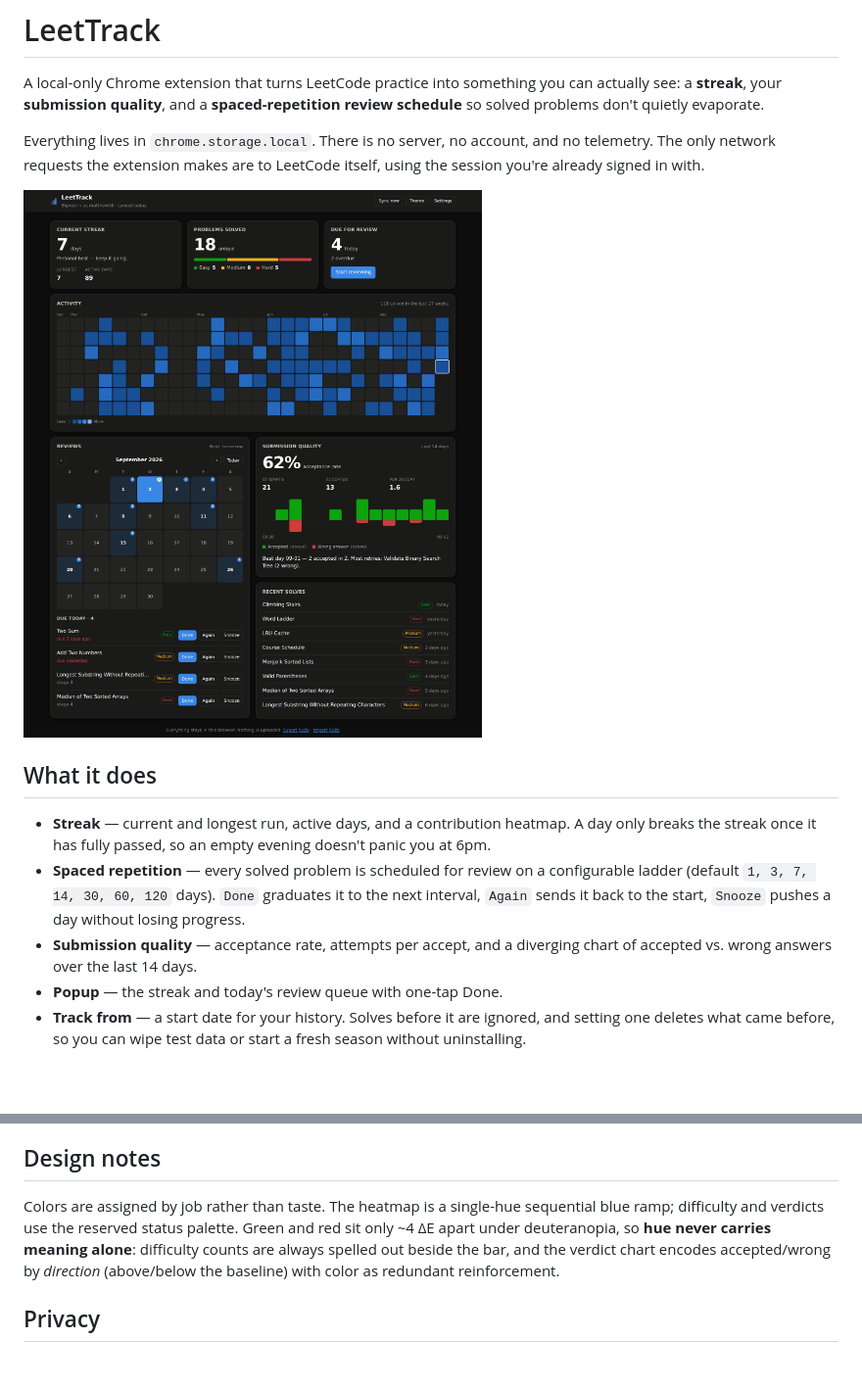
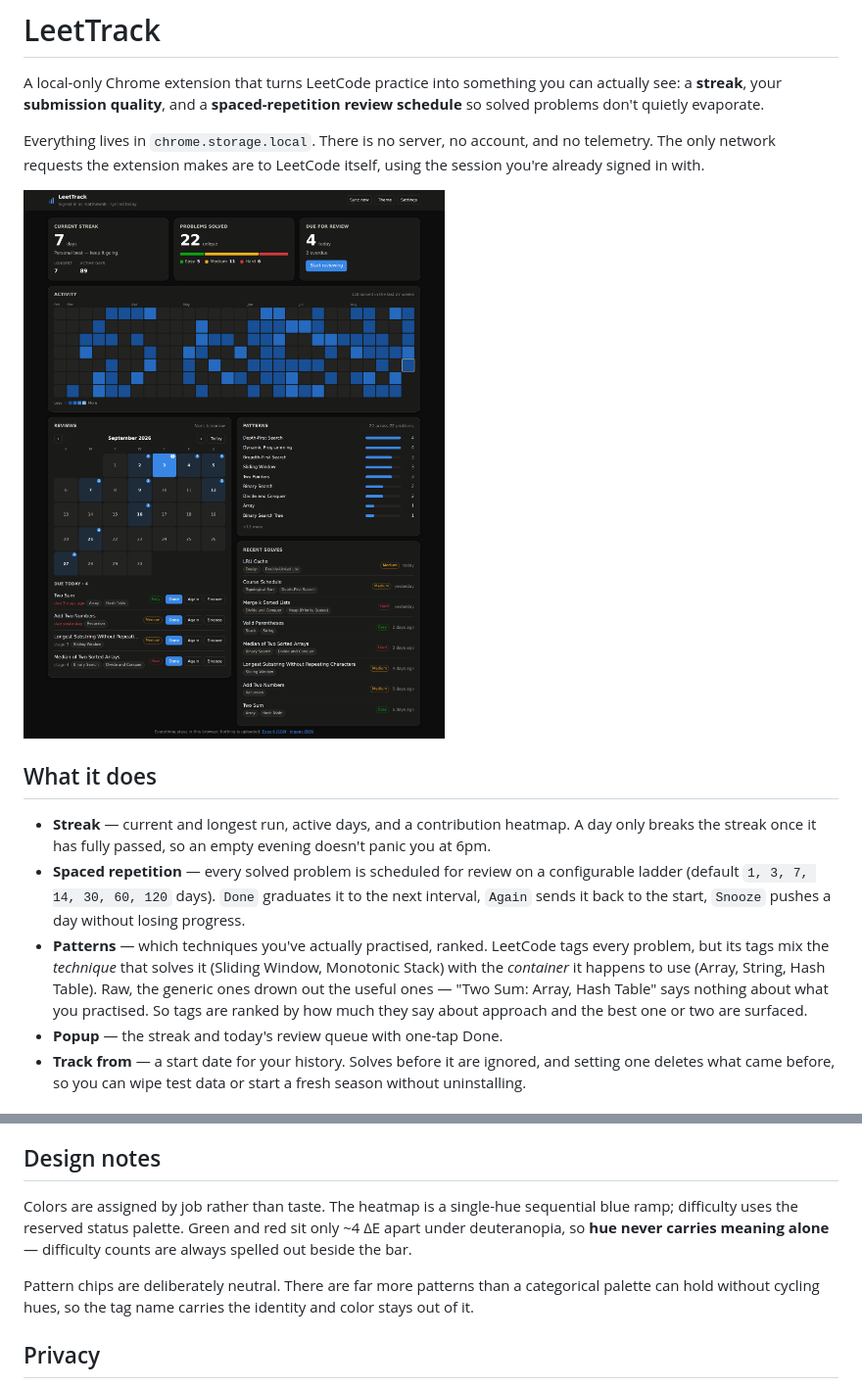
Before and after one commit to matthewh8/LeetTrack, a Markdown page: README.md, 2 parts joined by grey strips. Shown at 98% size. Drawn GitHub-style; pictures changed too: docs/dashboard-dark.png; blank space fills up the shorter version.

```diff
--- a/README.md
+++ b/README.md
@@ -19,8 +19,12 @@ using the session you're already signed in with.
   configurable ladder (default `1, 3, 7, 14, 30, 60, 120` days). `Done` graduates
   it to the next interval, `Again` sends it back to the start, `Snooze` pushes a
   day without losing progress.
-- **Submission quality** — acceptance rate, attempts per accept, and a diverging
-  chart of accepted vs. wrong answers over the last 14 days.
+- **Patterns** — which techniques you've actually practised, ranked. LeetCode
+  tags every problem, but its tags mix the *technique* that solves it (Sliding
+  Window, Monotonic Stack) with the *container* it happens to use (Array, String,
+  Hash Table). Raw, the generic ones drown out the useful ones — "Two Sum: Array,
+  Hash Table" says nothing about what you practised. So tags are ranked by how
+  much they say about approach and the best one or two are surfaced.
 - **Popup** — the streak and today's review queue with one-tap Done.
 - **Track from** — a start date for your history. Solves before it are ignored,
   and setting one deletes what came before, so you can wipe test data or start a
@@ -106,11 +110,13 @@ the old history back; there is no undo.
 ## Design notes
 
 Colors are assigned by job rather than taste. The heatmap is a single-hue
-sequential blue ramp; difficulty and verdicts use the reserved status palette.
-Green and red sit only ~4 ΔE apart under deuteranopia, so **hue never carries
-meaning alone**: difficulty counts are always spelled out beside the bar, and the
-verdict chart encodes accepted/wrong by *direction* (above/below the baseline)
-with color as redundant reinforcement.
+sequential blue ramp; difficulty uses the reserved status palette. Green and red
+sit only ~4 ΔE apart under deuteranopia, so **hue never carries meaning alone** —
+difficulty counts are always spelled out beside the bar.
+
+Pattern chips are deliberately neutral. There are far more patterns than a
+categorical palette can hold without cycling hues, so the tag name carries the
+identity and color stays out of it.
 
 ## Privacy
 
```
Also changed, not shown: docs/dashboard-light.png, 10 other files.
